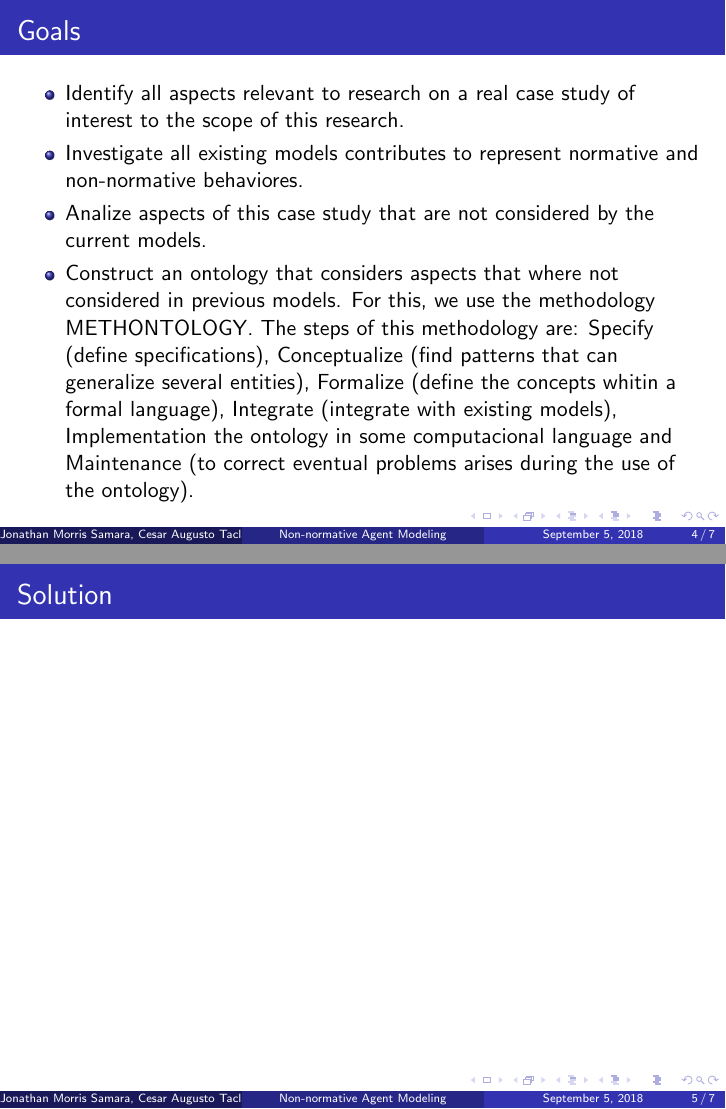
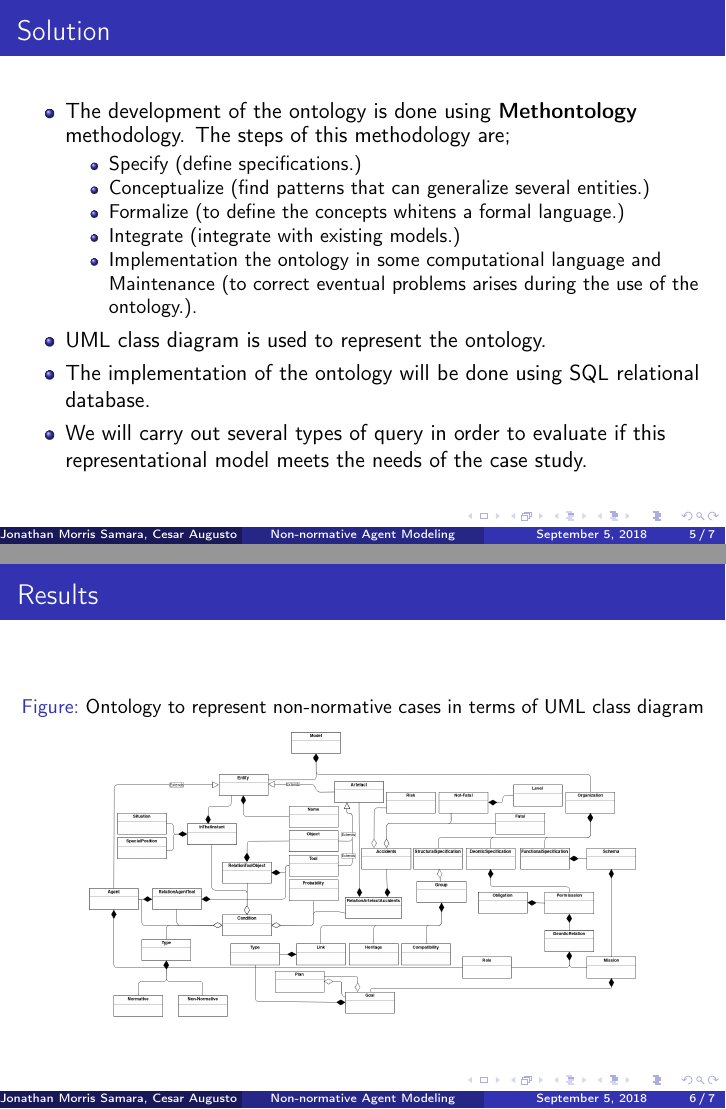
Before and after one commit to joneng2016/six_step_project_latex, LaTeX slides (presentation_1.tex): pages 4 and 5 of 7 before the commit and pages 5 and 6 of 7 after it, joined at a grey line. Compiled offline with pdfLaTeX.

Commit message:
finalizacao da apresentacao

```diff
--- a/presentation_1.tex
+++ b/presentation_1.tex
@@ -23,6 +23,10 @@
 % which change the colors and layouts of slides. Below this is a list
 % of all the themes, uncomment each in turn to see what they look like.
 
+
+
+\usepackage[utf8]{inputenc}
+\usepackage[T1]{fontenc}
 %\usetheme{default}
 %\usetheme{AnnArbor}
 %\usetheme{Antibes}
@@ -83,7 +87,7 @@
 %	TITLE PAGE
 %----------------------------------------------------------------------------------------
 
-\title[Non-normative Agent Modeling]{A model for investigation Non-Normative behavior in Risky Activities}
+\title[Non-normative Agent Modeling]{A ontology model for investigation Non-Normative behavior in Risky Activities}
 
 \author{Jonathan Morris Samara,\\ Cesar Augusto Tacla} % Your name
 \institute[UCLA] % Your institution as it will appear on the bottom of every slide, may be shorthand to save space
@@ -116,6 +122,3 @@ Within the context of multiagent systems, norms are used to define what an agent
 	\frametitle{Goals}
 	\begin{itemize}
 		\item Identify all aspects relevant to research on a real case study of interest to the scope of this research.
-		\item Investigate all existing models contributes to represent normative and non-normative behaviores.
-		\item Analize aspects of this case study that are not considered by the current models.
-		\item Construct an ontology that considers aspects that where not considered in previous models. For this, we use the methodology METHONTOLOGY. The steps of this methodology are: Specify (define specifications), Conceptualize (find patterns that can generalize several entities), Formalize (define the concepts whitin a formal language), Integrate (integrate with existing models), Implementation the ontology in some computacional language and Maintenance (to correct eventual problems arises during the use of the ontology).
@@ -123,10 +130,29 @@ Within the context of multiagent systems, norms are used to define what an agent
 \end{frame}
 \begin{frame}
 	\frametitle{Solution}
+	\begin{itemize}
+		\item  The development of the ontology is done using \textbf{Methontology} methodology. The steps of this methodology are;
+		\begin{itemize}
+			\item Specify (define specifications.)
+			\item Conceptualize (find patterns that can generalize several entities.)
+			\item Formalize (to define the concepts whitens a formal language.)
+			\item Integrate (integrate with existing models.)
+			\item Implementation the ontology in some computational language and Maintenance (to correct eventual problems arises during the use of the ontology.).
+		\end{itemize}
+		\item UML class diagram is used to represent the ontology.
+		\item The implementation of the ontology will be done using SQL relational database.
+		\item We will carry out several types of query in order to evaluate if this representational model meets the needs of the case study.
+	\end{itemize}
+\end{frame}
 
-\end{frame}
 \begin{frame}
 	\frametitle{Results}
+
+	\begin{figure}
+  		\caption{Ontology to represent non-normative cases in terms of UML class diagram}
+  		\centering
+			  \includegraphics[width=0.8\textwidth]{uml_model_simulation}
+	\end{figure}
 
 \end{frame}
 \begin{frame}
```
Also changed, not shown: presentation_1.pdf, uml_model_simulation.png (added), presentation_1.tex (26 more changed lines), 1 other file.
